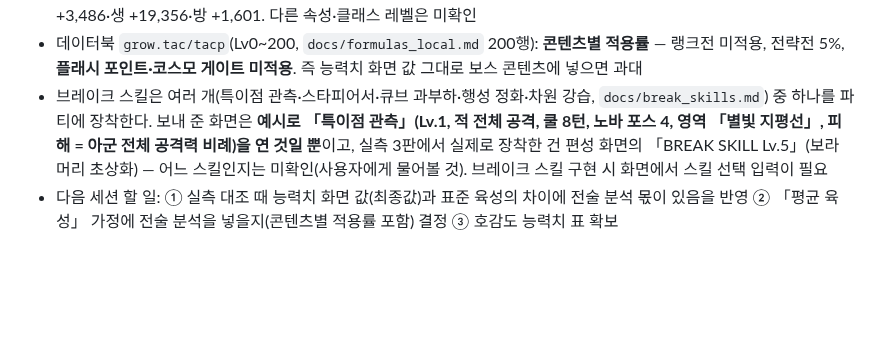
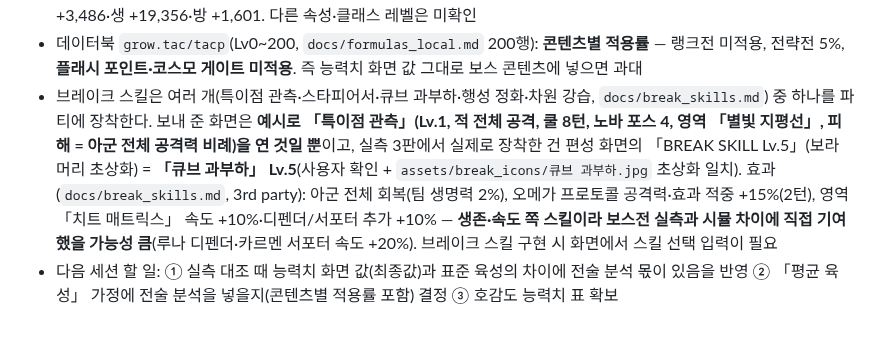
Before and after one commit to QooReche/starsavior-party-navigator, a Markdown page: docs/ingame_samples.md, the part around the change. Drawn GitHub-style; blank space fills up the shorter version.

Commit message:
docs: 실측 3판 장착 브레이크 스킬 = 큐브 과부하 Lv.5
Co-Authored-By: Claude Opus 5.5 <noreply@anthropic.com>

```diff
--- a/docs/ingame_samples.md
+++ b/docs/ingame_samples.md
@@ -71,5 +71,5 @@
   | 클래스 디펜더 | 60 | 720 | 3,540 | 295 | 디펜더 클래스 |
   → 예: 태양 디펜더(루나)는 공 +3,486·생 +19,356·방 +1,601. 다른 속성·클래스 레벨은 미확인
 - 데이터북 `grow.tac/tacp`(Lv0~200, `docs/formulas_local.md` 200행): **콘텐츠별 적용률** — 랭크전 미적용, 전략전 5%, **플래시 포인트·코스모 게이트 미적용**. 즉 능력치 화면 값 그대로 보스 콘텐츠에 넣으면 과대
-- 브레이크 스킬은 여러 개(특이점 관측·스타피어서·큐브 과부하·행성 정화·차원 강습, `docs/break_skills.md`) 중 하나를 파티에 장착한다. 보내 준 화면은 **예시로 「특이점 관측」(Lv.1, 적 전체 공격, 쿨 8턴, 노바 포스 4, 영역 「별빛 지평선」, 피해 = 아군 전체 공격력 비례)을 연 것일 뿐**이고, 실측 3판에서 실제로 장착한 건 편성 화면의 「BREAK SKILL Lv.5」(보라 머리 초상화) — 어느 스킬인지는 미확인(사용자에게 물어볼 것). 브레이크 스킬 구현 시 화면에서 스킬 선택 입력이 필요
+- 브레이크 스킬은 여러 개(특이점 관측·스타피어서·큐브 과부하·행성 정화·차원 강습, `docs/break_skills.md`) 중 하나를 파티에 장착한다. 보내 준 화면은 **예시로 「특이점 관측」(Lv.1, 적 전체 공격, 쿨 8턴, 노바 포스 4, 영역 「별빛 지평선」, 피해 = 아군 전체 공격력 비례)을 연 것일 뿐**이고, 실측 3판에서 실제로 장착한 건 편성 화면의 「BREAK SKILL Lv.5」(보라 머리 초상화) = **「큐브 과부하」 Lv.5**(사용자 확인 + `assets/break_icons/큐브 과부하.jpg` 초상화 일치). 효과(`docs/break_skills.md`, 3rd party): 아군 전체 회복(팀 생명력 2%), 오메가 프로토콜 공격력·효과 적중 +15%(2턴), 영역 「치트 매트릭스」 속도 +10%·디펜더/서포터 추가 +10% — **생존·속도 쪽 스킬이라 보스전 실측과 시뮬 차이에 직접 기여했을 가능성 큼**(루나 디펜더·카르멘 서포터 속도 +20%). 브레이크 스킬 구현 시 화면에서 스킬 선택 입력이 필요
 - 다음 세션 할 일: ① 실측 대조 때 능력치 화면 값(최종값)과 표준 육성의 차이에 전술 분석 몫이 있음을 반영 ② 「평균 육성」 가정에 전술 분석을 넣을지(콘텐츠별 적용률 포함) 결정 ③ 호감도 능력치 표 확보
```
